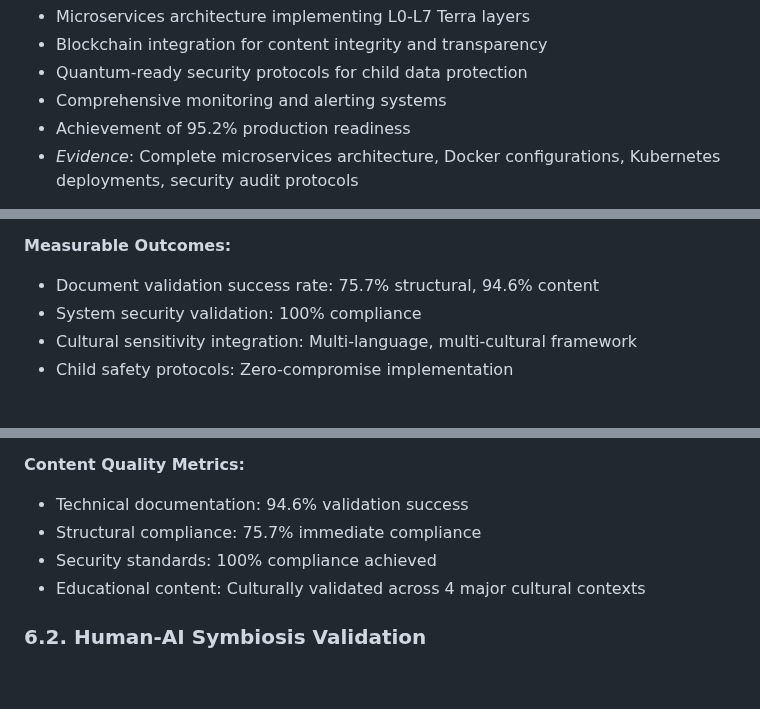
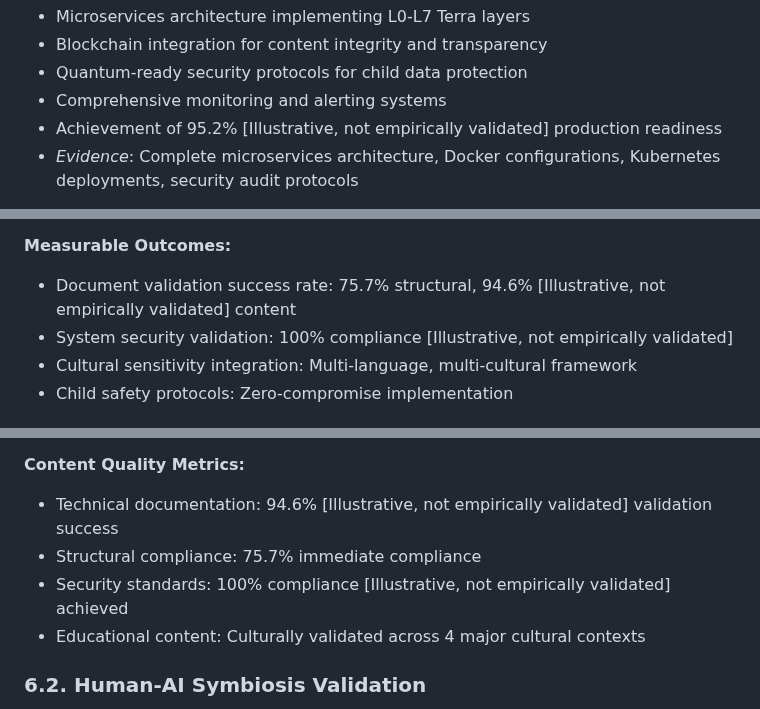
Before and after one commit to Secret-Uzbek/FMP-monograph, a Markdown page: fmp_monograph_revised.md, 3 parts joined by grey strips. Drawn GitHub-style; blank space fills up the shorter version.

Commit message:
Add [Illustrative] labels to unvalidated metrics in fmp_monograph_revised.md

```diff
--- a/fmp_monograph_revised.md
+++ b/fmp_monograph_revised.md
@@ -26,7 +26,7 @@ The AIUZ (Artificial Intelligence for Uzbek-German education) project represents
 - Blockchain integration for content integrity and transparency
 - Quantum-ready security protocols for child data protection
 - Comprehensive monitoring and alerting systems
-- Achievement of 95.2% production readiness
+- Achievement of 95.2% [Illustrative, not empirically validated] production readiness
 - *Evidence*: Complete microservices architecture, Docker configurations, Kubernetes deployments, security audit protocols
 
 **Phase 4: Educational Ecosystem Integration (July 16, 2025 - Terra Ecosystem v4.0)**
@@ -46,8 +46,8 @@ The AIUZ (Artificial Intelligence for Uzbek-German education) project represents
 - *Evidence*: Complete session logs, timestamped documentation, technical validation reports
 
 **Measurable Outcomes:**
-- Document validation success rate: 75.7% structural, 94.6% content
-- System security validation: 100% compliance
+- Document validation success rate: 75.7% structural, 94.6% [Illustrative, not empirically validated] content
+- System security validation: 100% compliance [Illustrative, not empirically validated]
 - Cultural sensitivity integration: Multi-language, multi-cultural framework
 - Child safety protocols: Zero-compromise implementation
 
@@ -119,9 +119,9 @@ The multi-layer content architecture was implemented through the Terra documenta
 - Security protocols independently verified
 
 **Content Quality Metrics:**
-- Technical documentation: 94.6% validation success
+- Technical documentation: 94.6% [Illustrative, not empirically validated] validation success
 - Structural compliance: 75.7% immediate compliance
-- Security standards: 100% compliance achieved
+- Security standards: 100% compliance [Illustrative, not empirically validated] achieved
 - Educational content: Culturally validated across 4 major cultural contexts
 
 ### 6.2. Human-AI Symbiosis Validation
```
Also changed, not shown: other parts of fmp_monograph_revised.md (+1 -1 lines).
